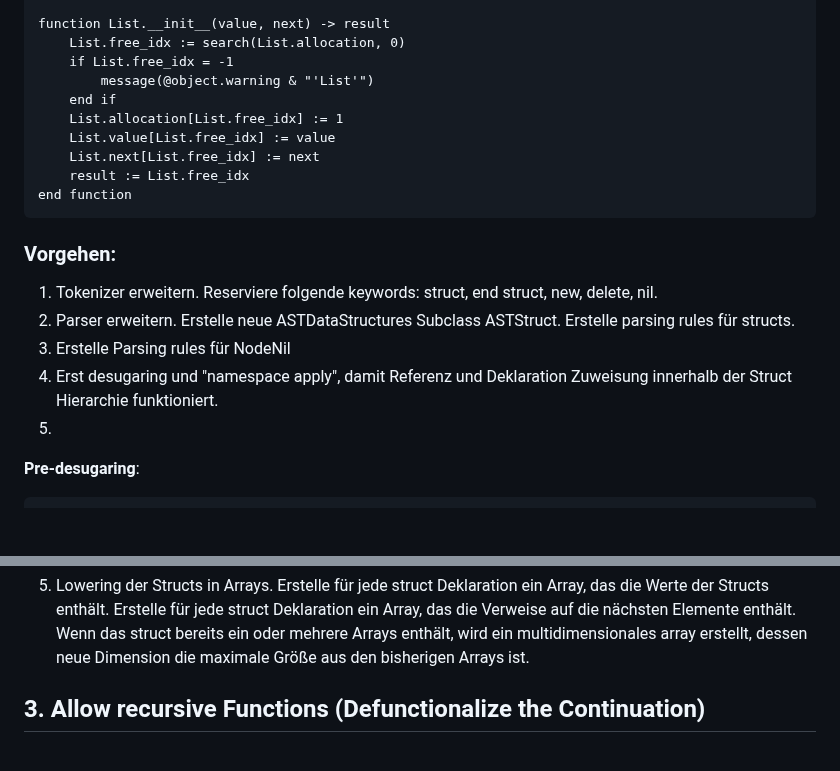
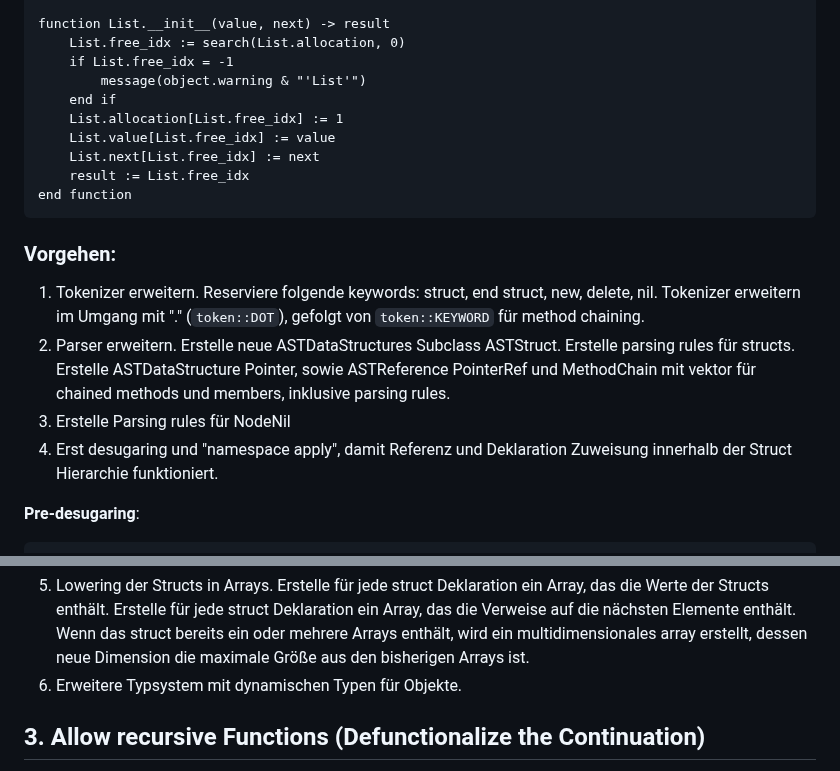
Before and after one commit to mathiasvatter/cksp-compiler, a Markdown page: Documentation/bachelor.md, 2 parts joined by grey strips. Rendered like a GitHub page; blank space fills up the shorter version.

Commit message:
Update bachelor documentation

````diff
--- a/Documentation/bachelor.md
+++ b/Documentation/bachelor.md
@@ -196,7 +196,7 @@ message(%List.value[%List.next[$that_list]])
 function List.__init__(value, next) -> result
     List.free_idx := search(List.allocation, 0)
     if List.free_idx = -1
-        message(@object.warning & "'List'")
+        message(object.warning & "'List'")
     end if
     List.allocation[List.free_idx] := 1
     List.value[List.free_idx] := value
@@ -206,11 +206,11 @@ end function
 ```
 
 ### Vorgehen:
-1. Tokenizer erweitern. Reserviere folgende keywords: struct, end struct, new, delete, nil.
-2. Parser erweitern. Erstelle neue ASTDataStructures Subclass ASTStruct. Erstelle parsing rules für structs.
+1. Tokenizer erweitern. Reserviere folgende keywords: struct, end struct, new, delete, nil. Tokenizer erweitern im Umgang mit "." (`token::DOT`), gefolgt von `token::KEYWORD` für method chaining.
+2. Parser erweitern. Erstelle neue ASTDataStructures Subclass ASTStruct. Erstelle parsing rules für structs. Erstelle ASTDataStructure Pointer, sowie ASTReference PointerRef und MethodChain mit vektor für chained methods und members, inklusive parsing rules.
 3. Erstelle Parsing rules für NodeNil
 4. Erst desugaring und "namespace apply", damit Referenz und Deklaration Zuweisung innerhalb der Struct Hierarchie funktioniert.
-5.
+
 __Pre-desugaring__:
 ```
 struct List
@@ -237,6 +237,7 @@ end struct
 ```
 5. Lowering der Structs in Arrays. Erstelle für jede struct Deklaration ein Array, das die Werte der Structs enthält. Erstelle für jede struct Deklaration ein Array, das die Verweise auf die nächsten Elemente enthält.
 Wenn das struct bereits ein oder mehrere Arrays enthält, wird ein multidimensionales array erstellt, dessen neue Dimension die maximale Größe aus den bisherigen Arrays ist.
+6. Erweitere Typsystem mit dynamischen Typen für Objekte.
 
 ## 3. Allow recursive Functions (Defunctionalize the Continuation)
 - Transform recursive Functions into continuation passing style
````
